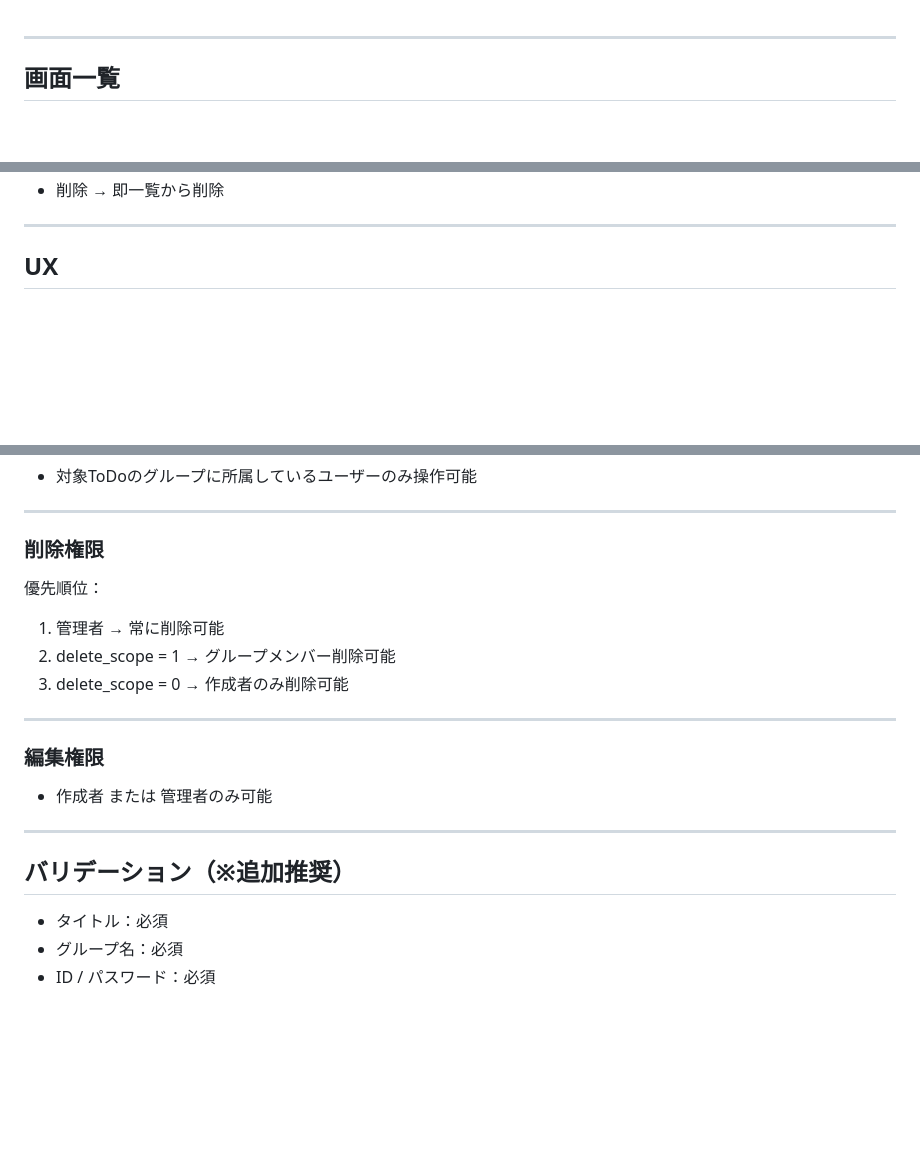
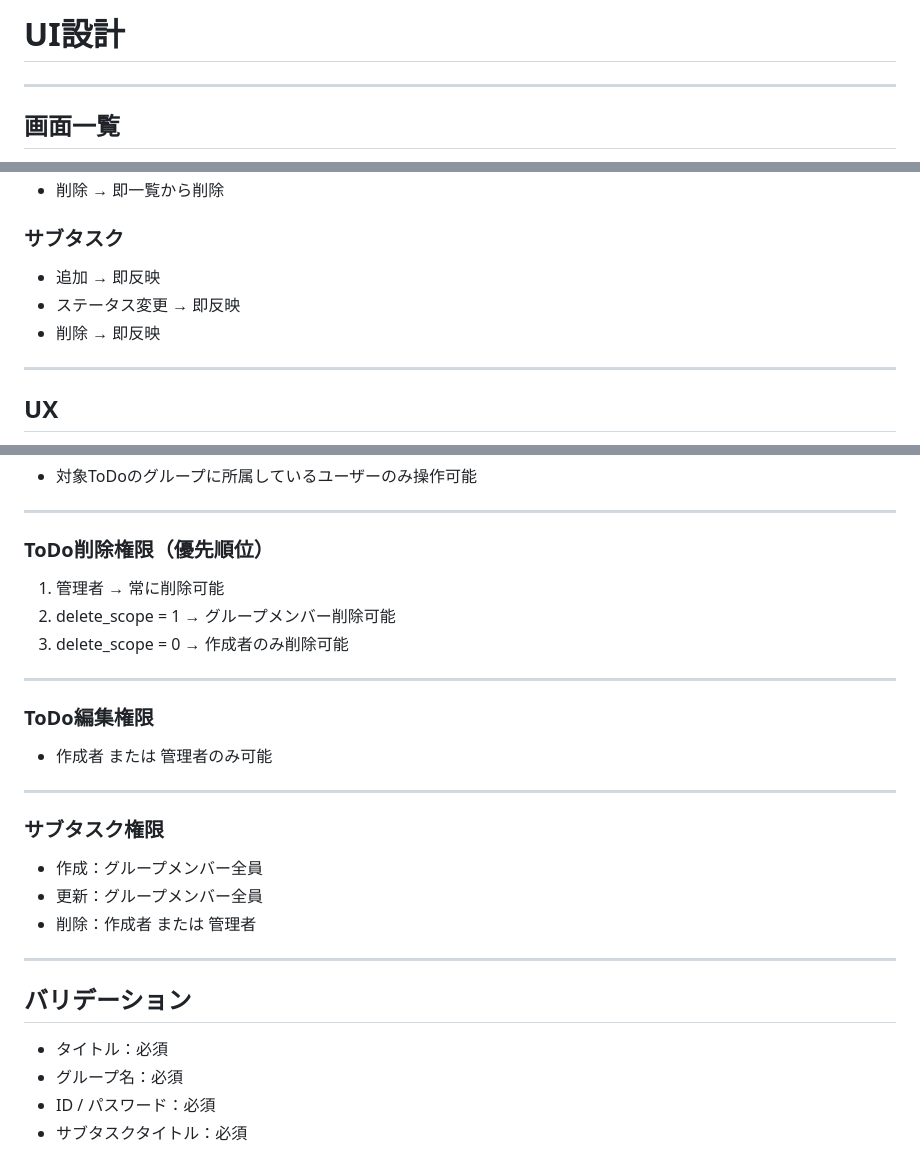
Before and after one commit to nekomikandayo/shared-todo-app, a Markdown page: docs/UI設計.md, 3 parts joined by grey strips. GitHub-like rendering; blank space fills up the shorter version.

```diff
--- a/docs/UI設計.md
+++ b/docs/UI設計.md
@@ -1,3 +1,5 @@
+# UI設計
+
 ---
 
 ## 画面一覧
@@ -150,4 +175,9 @@ ToDo一覧
 - 削除 → 即一覧から削除
+
+### サブタスク
+- 追加 → 即反映
+- ステータス変更 → 即反映
+- 削除 → 即反映
 
 ---
 
@@ -165,23 +195,28 @@ ToDo一覧
 
 ---
 
-### 削除権限
-
-優先順位：
-
+### ToDo削除権限（優先順位）
 1. 管理者 → 常に削除可能
 2. delete_scope = 1 → グループメンバー削除可能
 3. delete_scope = 0 → 作成者のみ削除可能
 
 ---
 
-### 編集権限
+### ToDo編集権限
 - 作成者 または 管理者のみ可能
 
 ---
 
-## バリデーション（※追加推奨）
+### サブタスク権限
+- 作成：グループメンバー全員
+- 更新：グループメンバー全員
+- 削除：作成者 または 管理者
+
+---
+
+## バリデーション
 
 - タイトル：必須
 - グループ名：必須
 - ID / パスワード：必須
+- サブタスクタイトル：必須
```
Also changed, not shown: other parts of docs/UI設計.md (+41 -18 lines).
